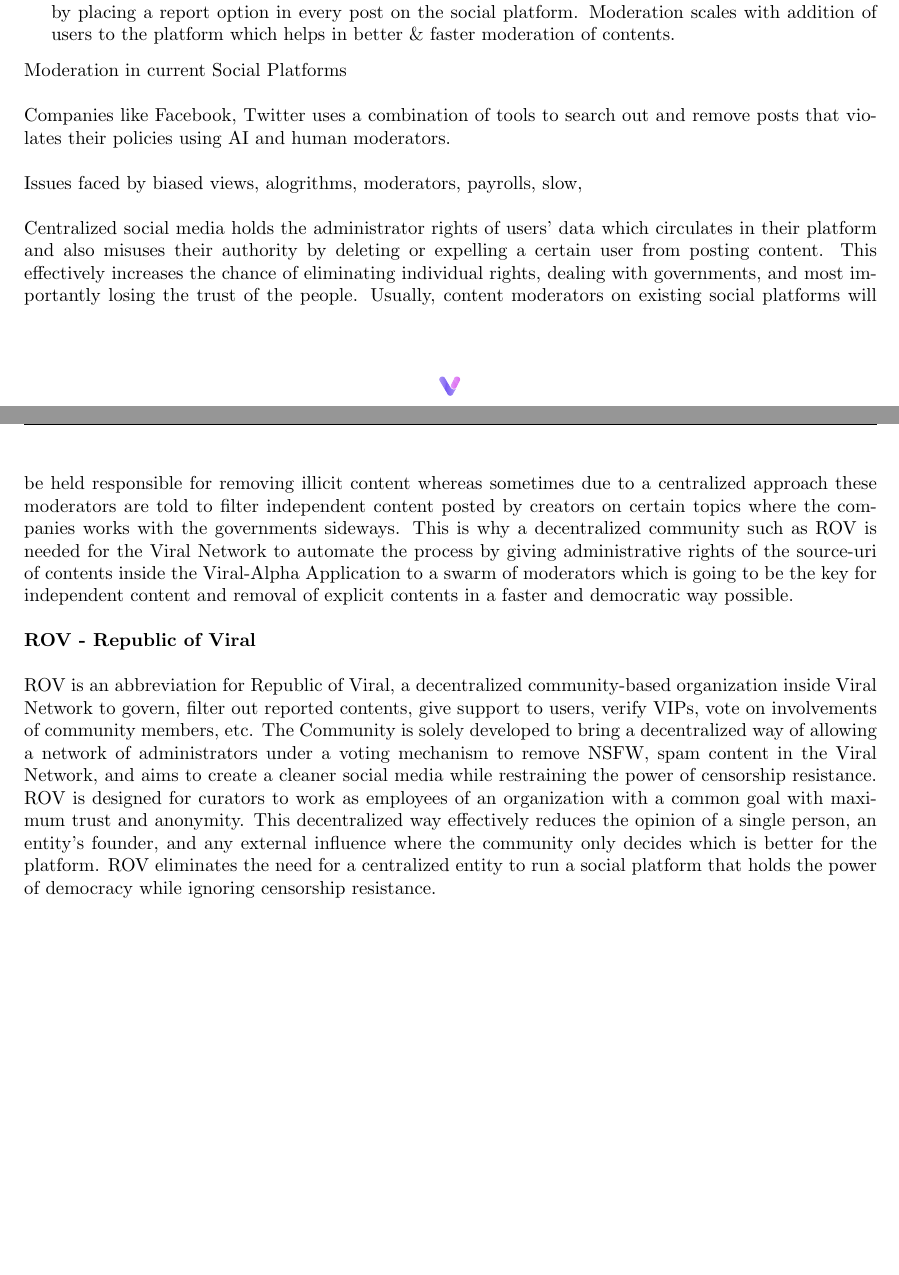
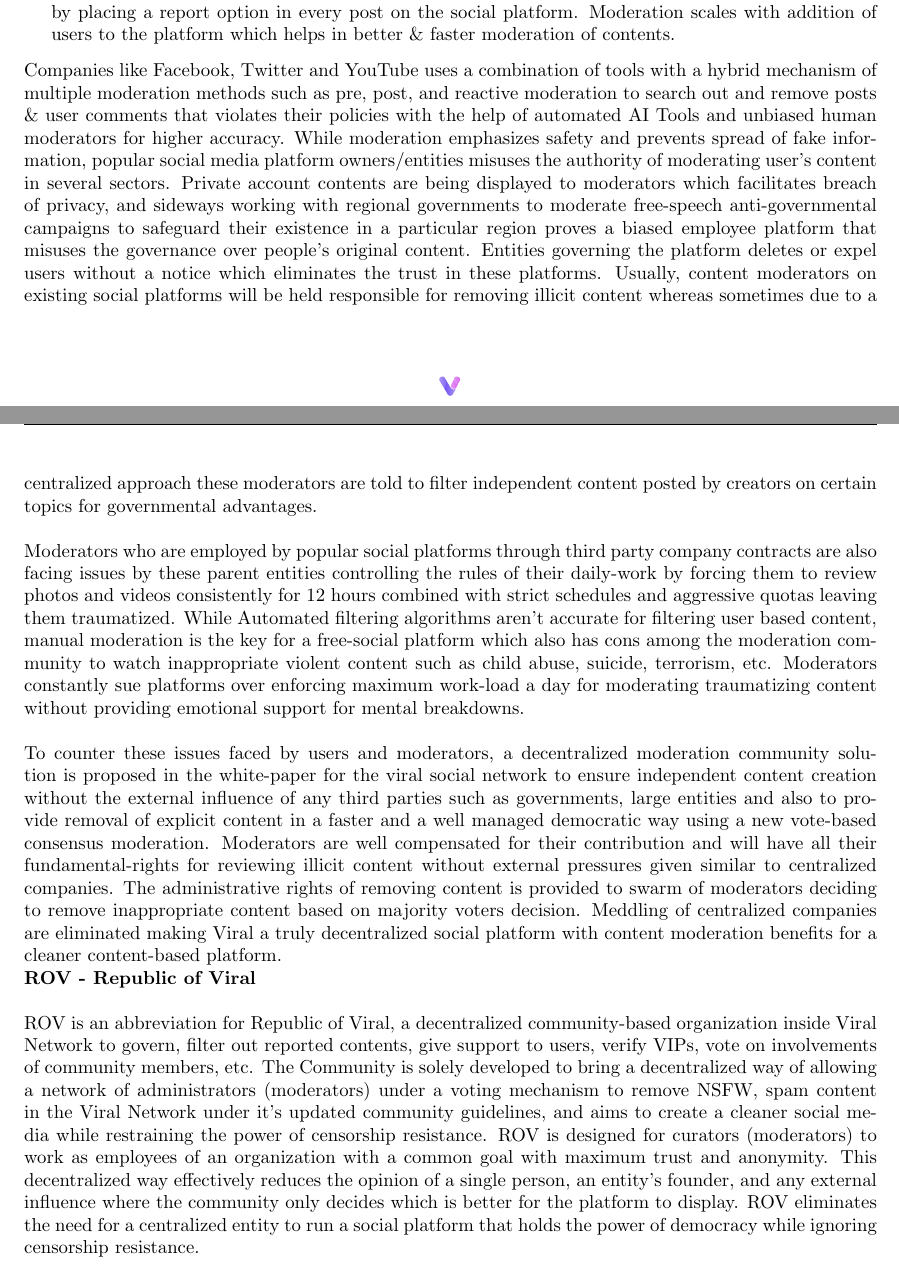
Before and after one commit to viralfoundation/Technical-Whitepaper-LaTeX, a LaTeX paper (Whitepaper.tex): two parts of pages 52 and 53 of 87 before the commit and two parts of pages 52 and 53 of 88 after it, joined at a grey line, cut so that both start at the same text, the shorter picture padded with empty space. Compiled offline with pdfLaTeX.

Commit message:
finished rov-intro

```diff
--- a/Whitepaper.tex
+++ b/Whitepaper.tex
@@ -1893,23 +1893,15 @@
 \item \textbf{Reactive-Moderation} : Depends on active contribution by users to flag or report contents which they feel inappropriate and considered as not safety for the global community. This usually carried by placing a report option in every post on the social platform. Moderation scales with addition of users to the platform which helps in better \& faster moderation of contents.
 \end{enumerate}
 
-
-Moderation in current Social Platforms\\
-
-Companies like Facebook, Twitter uses a combination of tools to search out and remove posts that violates their policies using AI and human moderators.\\
-
-Issues faced by biased views, alogrithms, moderators, payrolls, slow,\\
-
-
-
-
-
-
-Centralized social media holds the administrator rights of users’ data which circulates in their platform and also misuses their authority by deleting or expelling a certain user from posting content. This effectively increases the chance of eliminating individual rights, dealing with governments, and most importantly losing the trust of the people. Usually, content moderators on existing social platforms will be held responsible for removing illicit content whereas sometimes due to a centralized approach these moderators are told to filter independent content posted by creators on certain topics where the companies works with the governments sideways. This is why a decentralized community such as ROV is needed for the Viral Network to automate the process by giving administrative rights of the source-uri of contents inside the Viral-Alpha Application to a swarm of moderators which is going to be the key for independent content and removal of explicit contents in a faster and democratic way possible.\\
+Companies like Facebook, Twitter and YouTube uses a combination of tools with a hybrid mechanism of multiple moderation methods such as pre, post, and reactive moderation to search out and remove posts \& user comments that violates their policies with the help of automated AI Tools and unbiased human moderators for higher accuracy. While moderation emphasizes safety and prevents spread of fake information, popular social media platform owners/entities misuses the authority of moderating user's content in several sectors. Private account contents are being displayed to moderators which facilitates breach of privacy, and sideways working with regional governments to moderate free-speech anti-governmental campaigns to safeguard their existence in a particular region proves a biased employee platform that misuses the governance over people's original content. Entities governing the platform deletes or expel users without a notice which eliminates the trust in these platforms. Usually, content moderators on existing social platforms will be held responsible for removing illicit content whereas sometimes due to a centralized approach these moderators are told to filter independent content posted by creators on certain topics for governmental advantages.\\
+
+Moderators who are employed by popular social platforms through third party company contracts are also facing issues by these parent entities controlling the rules of their daily-work by forcing them to review photos and videos consistently for 12 hours combined with strict schedules and aggressive quotas leaving them traumatized. While Automated filtering algorithms aren't accurate for filtering user based content, manual moderation is the key for a free-social platform which also has cons among the moderation community to watch inappropriate violent content such as child abuse, suicide, terrorism, etc. Moderators constantly sue platforms over enforcing maximum work-load a day for moderating traumatizing content without providing emotional support for mental breakdowns.\\
+
+To counter these issues faced by users and moderators, a decentralized moderation community solution is proposed in the white-paper for the viral social network to ensure independent content creation without the external influence of any third parties such as governments, large entities and also to provide removal of explicit content in a faster and a well managed democratic way using a new vote-based consensus moderation. Moderators are well compensated for their contribution and will have all their fundamental-rights for reviewing illicit content without external pressures given similar to centralized companies. The administrative rights of removing content is provided to swarm of moderators deciding to remove inappropriate content based on majority voters decision. Meddling of centralized companies are eliminated making Viral a truly decentralized social platform with content moderation benefits for a cleaner content-based platform.
 
 \textbf{ROV - Republic of Viral}\\
 
-ROV is an abbreviation for Republic of Viral, a decentralized community-based organization inside Viral Network to govern, filter out reported contents, give support to users, verify VIPs, vote on involvements of community members, etc. The Community is solely developed to bring a decentralized way of allowing a network of administrators under a voting mechanism to remove NSFW, spam content in the Viral Network, and aims to create a cleaner social media while restraining the power of censorship resistance. ROV is designed for curators to work as employees of an organization with a common goal with maximum trust and anonymity. This decentralized way effectively reduces the opinion of a single person, an entity’s founder, and any external influence where the community only decides which is better for the platform. ROV eliminates the need for a centralized entity to run a social platform that holds the power of democracy while ignoring censorship resistance. \\
+ROV is an abbreviation for Republic of Viral, a decentralized community-based organization inside Viral Network to govern, filter out reported contents, give support to users, verify VIPs, vote on involvements of community members, etc. The Community is solely developed to bring a decentralized way of allowing a network of administrators (moderators) under a voting mechanism to remove NSFW, spam content in the Viral Network under it's updated community guidelines, and aims to create a cleaner social media while restraining the power of censorship resistance. ROV is designed for curators (moderators) to work as employees of an organization with a common goal with maximum trust and anonymity. This decentralized way effectively reduces the opinion of a single person, an entity’s founder, and any external influence where the community only decides which is better for the platform to display. ROV eliminates the need for a centralized entity to run a social platform that holds the power of democracy while ignoring censorship resistance. \\
 
 \textbf{Moderation and Manual Removals}\\
 
```
Also changed, not shown: Whitepaper.tex (2 more changed lines), 4 other files.
